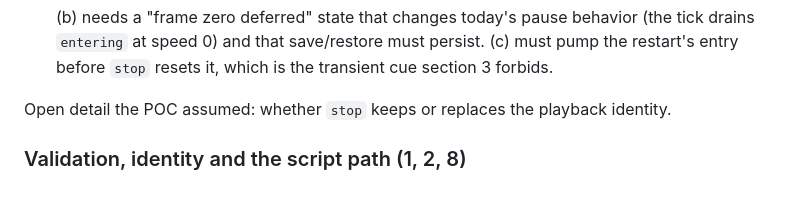
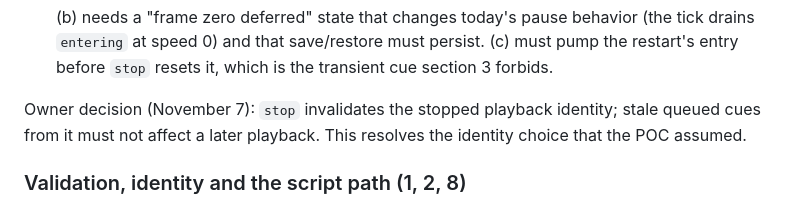
Before and after one commit to labelle-toolkit/labelle-engine, a Markdown page: RFC-EVENT-DRIVEN-ANIMATION.md, the part around one of its changes. Rendered like a GitHub page.

```diff
--- a/RFC-EVENT-DRIVEN-ANIMATION.md
+++ b/RFC-EVENT-DRIVEN-ANIMATION.md
@@ -931,8 +943,7 @@ POC: a minimal per-target command queue applied at the tick boundary
   persist. (c) must pump the restart's entry before `stop` resets it, which
   is the transient cue section 3 forbids.
 
-Open detail the POC assumed: whether `stop` keeps or replaces the playback
-identity.
+Owner decision (November 7): `stop` invalidates the stopped playback identity; stale queued cues from it must not affect a later playback. This resolves the identity choice that the POC assumed.
 
 ### Validation, identity and the script path (1, 2, 8)
 
```
Also changed, not shown: other parts of RFC-EVENT-DRIVEN-ANIMATION.md (+23 -11 lines).
